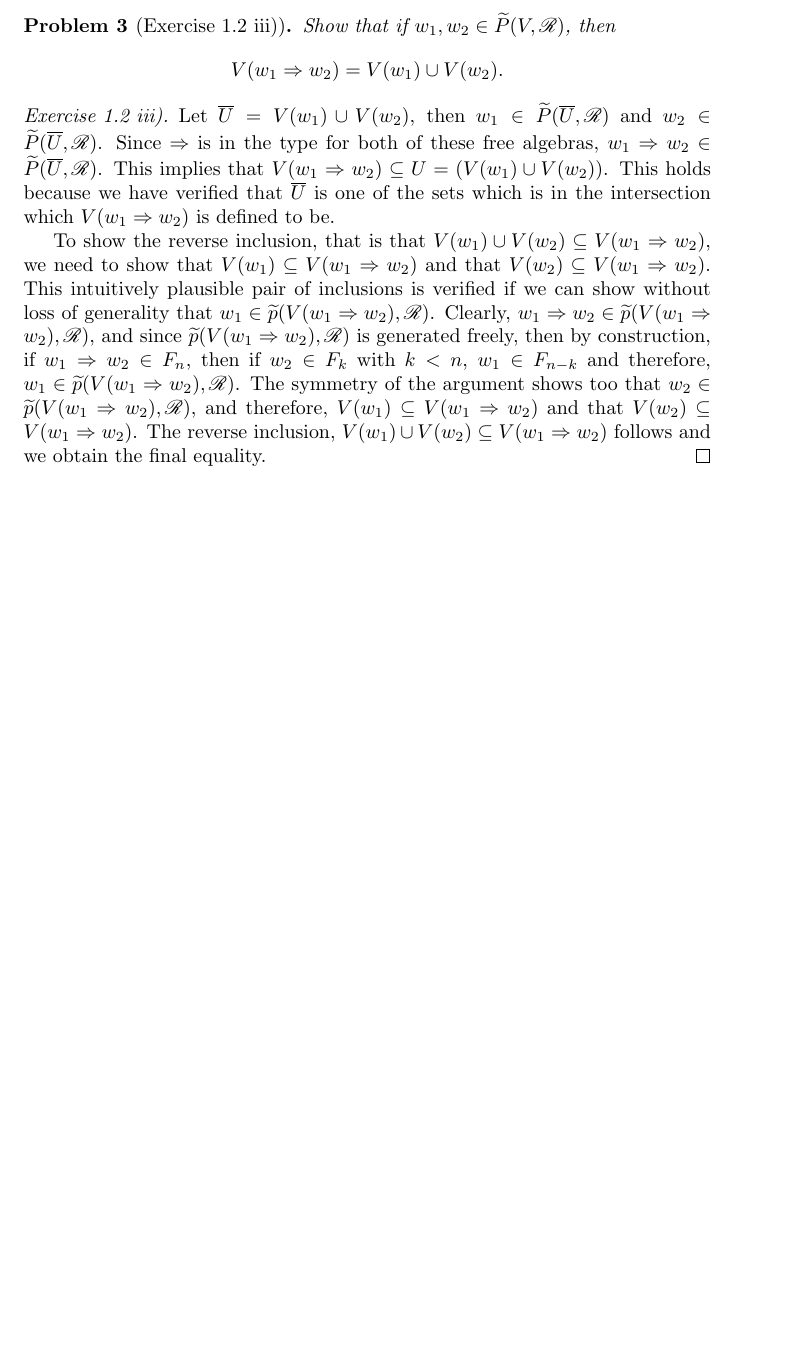
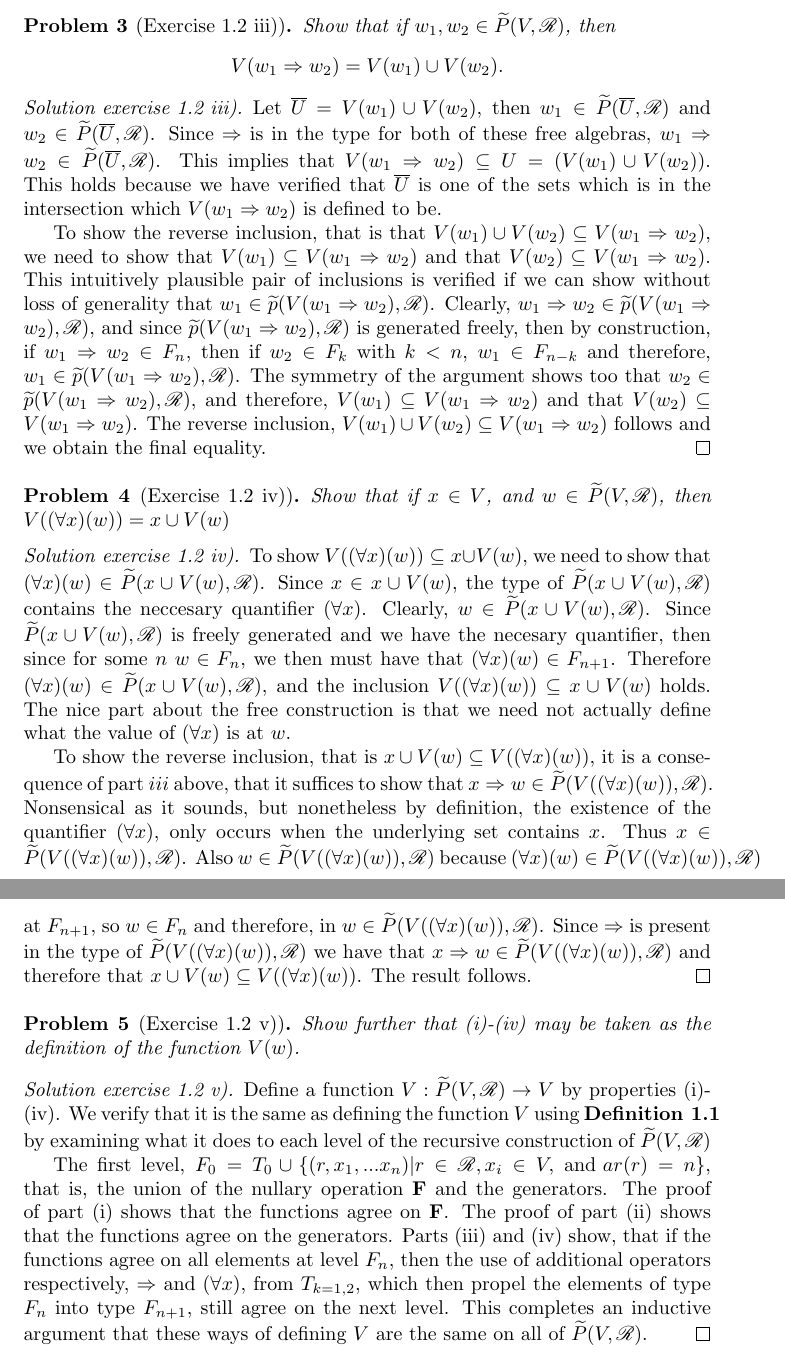
Before and after one commit to DavidMeretzky/ModelTheory, a LaTeX document (Ch4Sec1/Ch4Sec1.tex): part of page 2 of 2 before the commit and two parts of pages 2 and 3 of 3 after it, the two joined at a grey line, cut so that both start at the same text, the shorter picture padded with empty space. Compiled offline with pdfLaTeX.

Commit message:
Adding Ch4Sec1

```diff
--- a/Ch4Sec1/Ch4Sec1.tex
+++ b/Ch4Sec1/Ch4Sec1.tex
@@ -78,11 +78,29 @@ To show the reverse inclusion pick any $U$ such that $U \subseteq V$ and $r(x_1,
 Show that if $w_1,w_2 \in \widetilde{P}(V,\mathscr{R})$, then $$V(w_1\Rightarrow w_2) = V(w_1) \cup V(w_2).$$
 \end{problem}
 
-\begin{proof}[Exercise 1.2 iii)]
+\begin{proof}[Solution exercise 1.2 iii)]
 Let $\overline{U} = V(w_1) \cup V(w_2)$, then $w_1 \in \widetilde{P}(\overline{U},\mathscr{R})$ and $w_2 \in \widetilde{P}(\overline{U},\mathscr{R})$. Since $\Rightarrow$ is in the type for both of these free algebras, $w_1 \Rightarrow w_2 \in \widetilde{P}(\overline{U},\mathscr{R})$. This implies that $V(w_1 \Rightarrow w_2) \subseteq U = (V(w_1) \cup V(w_2))$. This holds because we have verified that $\overline{U}$ is one of the sets which is in the intersection which $V(w_1 \Rightarrow w_2)$ is defined to be.
 
 To show the reverse inclusion, that is that $V(w_1) \cup V(w_2) \subseteq V(w_1 \Rightarrow w_2)$, we need to show that $V(w_1) \subseteq V(w_1 \Rightarrow w_2)$ and that $V(w_2) \subseteq V(w_1 \Rightarrow w_2)$. This intuitively plausible pair of inclusions is verified if we can show without loss of generality that $w_1 \in \widetilde{p}(V(w_1 \Rightarrow w_2), \mathscr{R})$. Clearly, $w_1 \Rightarrow w_2 \in \widetilde{p}(V(w_1 \Rightarrow w_2), \mathscr{R})$, and since $\widetilde{p}(V(w_1 \Rightarrow w_2), \mathscr{R})$ is generated freely, then by construction, if $w_1 \Rightarrow w_2 \in F_n$, then if $w_2 \in F_k$ with $k < n$, $w_1 \in F_{n-k}$ and therefore, $w_1 \in \widetilde{p}(V(w_1 \Rightarrow w_2), \mathscr{R})$. The symmetry of the argument shows too that $w_2 \in \widetilde{p}(V(w_1 \Rightarrow w_2), \mathscr{R})$, and therefore, $V(w_1) \subseteq V(w_1 \Rightarrow w_2)$ and that $V(w_2) \subseteq V(w_1 \Rightarrow w_2)$. The reverse inclusion, $V(w_1) \cup V(w_2) \subseteq V(w_1 \Rightarrow w_2)$ follows and we obtain the final equality.
 \end{proof}
 
+\begin{problem}[Exercise 1.2 iv)]
+Show that if $x \in V$, and $w \in \widetilde{P}(V,\mathscr{R})$, then $V((\forall x)(w)) = {x} \cup V(w)$
+\end{problem}
 
+\begin{proof}[Solution exercise 1.2 iv)]
+To show $V((\forall x)(w)) \subseteq {x} \cup V(w)$, we need to show that $(\forall x)(w) \in \widetilde{P}({x} \cup V(w),\mathscr{R})$. Since $x \in {x} \cup V(w)$, the type of $\widetilde{P}({x} \cup V(w),\mathscr{R})$ contains the neccesary quantifier $(\forall x)$. Clearly, $w \in \widetilde{P}({x} \cup V(w),\mathscr{R})$. Since $\widetilde{P}({x} \cup V(w),\mathscr{R})$ is freely generated and we have the necesary quantifier, then since for some $n$ $w \in F_n$, we then must have that $(\forall x)(w) \in F_{n+1}$. Therefore $(\forall x)(w) \in \widetilde{P}({x} \cup V(w),\mathscr{R})$, and the inclusion $V((\forall x)(w)) \subseteq {x} \cup V(w)$ holds. The nice part about the free construction is that we need not actually define what the value of $(\forall x)$ is at $w$.
+
+To show the reverse inclusion, that is ${x} \cup V(w) \subseteq V((\forall x)(w))$, it is a consequence of part $iii$ above, that it suffices to show that $x \Rightarrow w \in \widetilde{P}(V((\forall x)(w)), \mathscr{R})$. Nonsensical as it sounds, but nonetheless by definition, the existence of the quantifier $(\forall x)$, only occurs when the underlying set contains $x$. Thus $x \in \widetilde{P}(V((\forall x)(w)), \mathscr{R})$. Also $w \in \widetilde{P}(V((\forall x)(w)), \mathscr{R})$ because $(\forall x)(w) \in \widetilde{P}(V((\forall x)(w)), \mathscr{R})$ at $F_{n+1}$, so $w \in F_{n}$ and therefore, in $w \in \widetilde{P}(V((\forall x)(w)), \mathscr{R})$. Since $\Rightarrow$ is present in the type of $\widetilde{P}(V((\forall x)(w)), \mathscr{R})$ we have that $x \Rightarrow w \in \widetilde{P}(V((\forall x)(w)), \mathscr{R})$ and therefore that ${x} \cup V(w) \subseteq V((\forall x)(w))$. The result follows.
+\end{proof}
+
+\begin{problem}[Exercise 1.2 v)]
+Show further that (i)-(iv) may be taken as the definition of the function $V(w)$.
+\end{problem}
+
+\begin{proof}[Solution exercise 1.2 v)]
+Define a function $V:\widetilde{P}(V, \mathscr{R}) \rightarrow V$ by properties (i)-(iv). We verify that it is the same as defining the function $V$ using $\textbf{Definition 1.1}$ by examining what it does to each level of the recursive construction of $\widetilde{P}(V, \mathscr{R})$
+
+The first level, $F_0 = T_0 \cup \{(r,x_1,...x_n)|r \in \mathscr{R}, x_i \in V, \text{ and }ar(r) = n\}$, that is, the union of the nullary operation $\textbf{F}$ and the generators. The proof of part (i) shows that the functions agree on $\textbf{F}$. The proof of part (ii) shows that the functions agree on the generators. Parts (iii) and (iv) show, that if the functions agree on all elements at level $F_n$, then the use of additional operators respectively, $\Rightarrow$ and $(\forall x)$, from $T_{k=1,2}$, which then propel the elements of type $F_n$ into type $F_{n+1}$, still agree on the next level. This completes an inductive argument that these ways of defining $V$ are the same on all of $\widetilde{P}(V, \mathscr{R})$.
+\end{proof}
 \end{document}
```
Also changed, not shown: Ch4Sec1/Ch4Sec1.pdf, Ch4Sec1/Ch4Sec1.tex (4 more changed lines), 2 other files.
